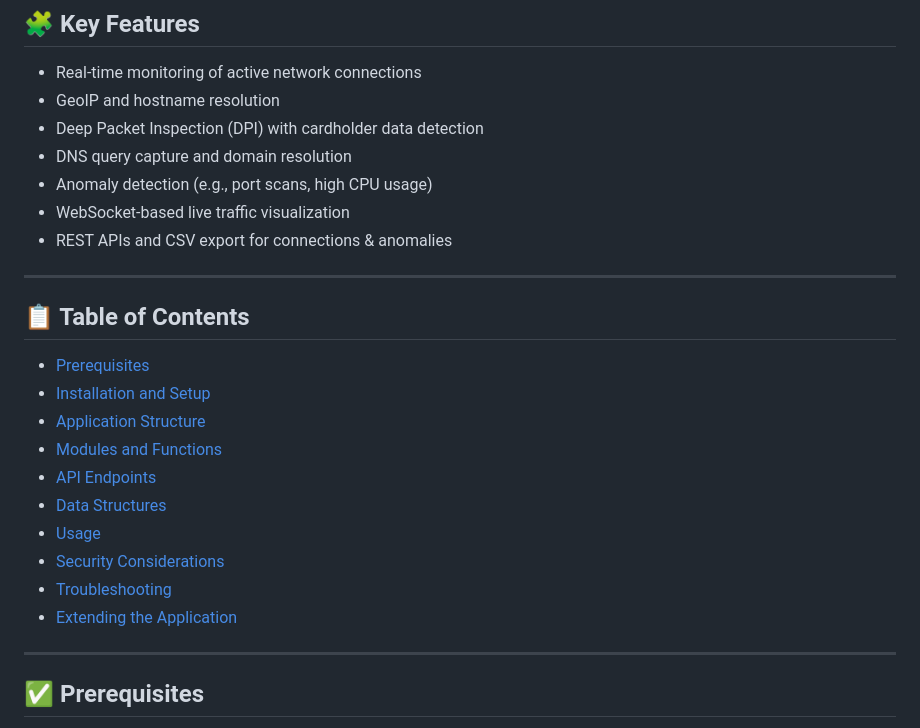
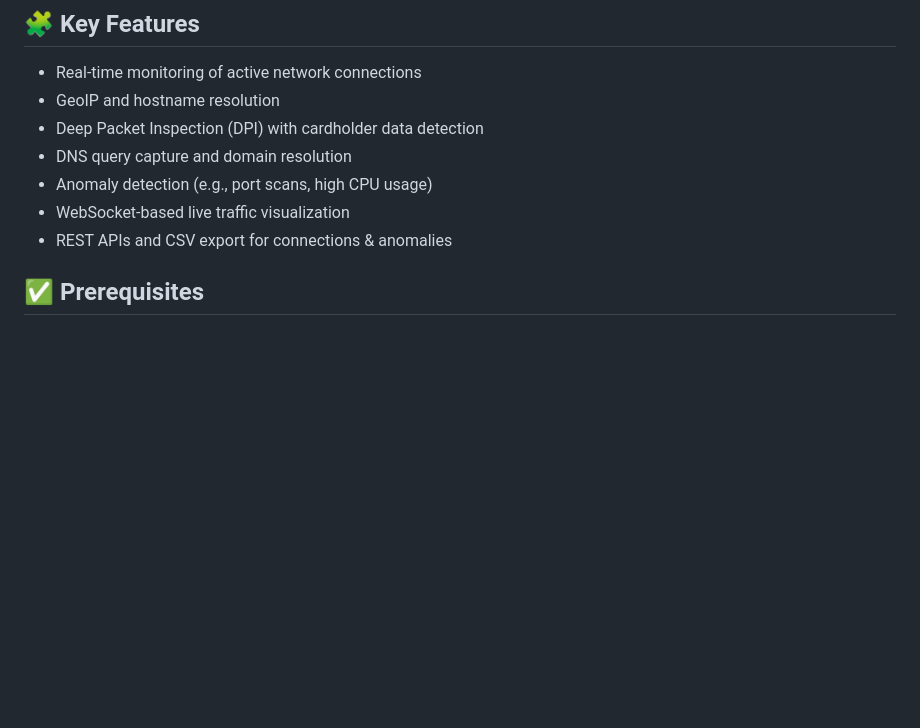
Before and after one commit to neerajsait/Network-Monitor, a Markdown page: README.md, the part around the change. Drawn GitHub-style; blank space fills up the shorter version.

```diff
--- a/README.md
+++ b/README.md
@@ -14,22 +14,6 @@ A Flask-based web application for **real-time network traffic monitoring**, **an
 - WebSocket-based live traffic visualization
 - REST APIs and CSV export for connections & anomalies
 
----
-
-## 📋 Table of Contents
-
-- [Prerequisites](#prerequisites)
-- [Installation and Setup](#installation-and-setup)
-- [Application Structure](#application-structure)
-- [Modules and Functions](#modules-and-functions)
-- [API Endpoints](#api-endpoints)
-- [Data Structures](#data-structures)
-- [Usage](#usage)
-- [Security Considerations](#security-considerations)
-- [Troubleshooting](#troubleshooting)
-- [Extending the Application](#extending-the-application)
-
----
 
 ## ✅ Prerequisites
 
```
